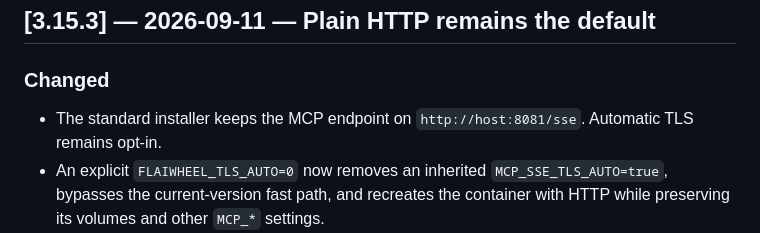
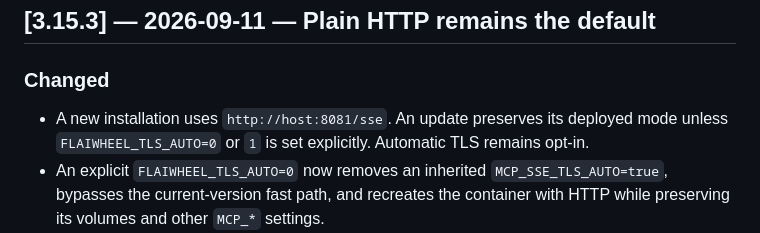
Before and after one commit to dl4rce/flaiwheel, a Markdown page: CHANGELOG.md, the part around the change. GitHub-like rendering.

```diff
--- a/CHANGELOG.md
+++ b/CHANGELOG.md
@@ -11,7 +11,7 @@ Versioning follows [Semantic Versioning](https://semver.org/).
 
 ### Changed
 
-- The standard installer keeps the MCP endpoint on `http://host:8081/sse`. Automatic TLS remains opt-in.
+- A new installation uses `http://host:8081/sse`. An update preserves its deployed mode unless `FLAIWHEEL_TLS_AUTO=0` or `1` is set explicitly. Automatic TLS remains opt-in.
 - An explicit `FLAIWHEEL_TLS_AUTO=0` now removes an inherited `MCP_SSE_TLS_AUTO=true`, bypasses the current-version fast path, and recreates the container with HTTP while preserving its volumes and other `MCP_*` settings.
 - Leaving `FLAIWHEEL_TLS_AUTO` unset during an update preserves the deployed TLS mode. `FLAIWHEEL_TLS_AUTO=1` enables it. Values other than `0` or `1` are rejected.
 - Direct Cursor and VS Code SSE configurations no longer include `NODE_EXTRA_CA_CERTS`. These entries do not launch a child process; TLS is handled by Electron and may require the generated CA in the operating-system trust store. `NODE_EXTRA_CA_CERTS` remains in the `mcp-remote` child-process configuration where it applies.
```
Also changed, not shown: README.md (+2 -2 lines).
